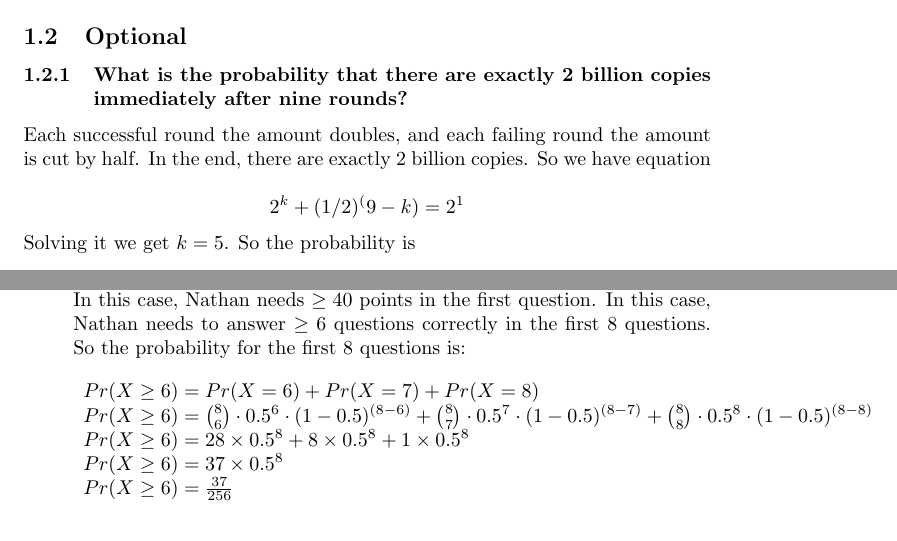
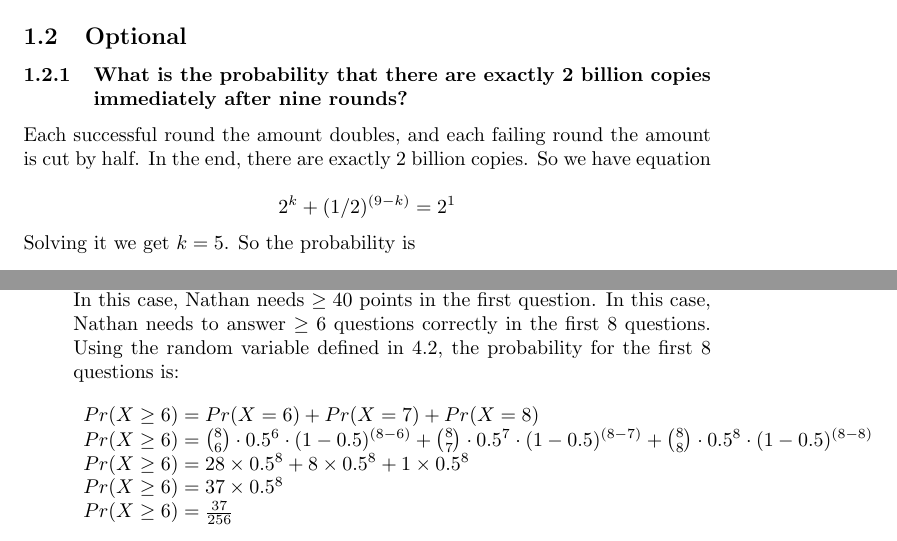
Before and after one commit to ziyaj/probability, a LaTeX document (a1/a1.tex): two parts of pages 1 and 5 of 5, joined at a grey line, cut so that both start at the same text. Compiled offline with pdfLaTeX.

Commit message:
Update answers

```diff
--- a/a1/a1.tex
+++ b/a1/a1.tex
@@ -40,7 +40,7 @@ p = f(x,y) = \left\{
 \subsubsection{What is the probability that there are exactly 2 billion copies immediately after nine rounds?}
 
 Each successful round the amount doubles, and each failing round the amount is cut by half. In the end, there are exactly 2 billion copies. So we have equation\\
-\[ 2^k + (1/2)^(9-k) = 2^1 \]
+\[ 2^k + (1/2)^{(9-k)} = 2^1 \]
 Solving it we get \( k = 5 \). So the probability is \\
 \[
 Pr(K = 5) = {9 \choose 5} \cdot 0.5^5 \cdot (1-0.5)^{9-5} = {9 \choose 5} \cdot 0.5^9 = 63/256 = 0.24609375
@@ -189,7 +189,7 @@ In this case, the probability is \( 0.5^2 \times Pr(X \geq 3) = \frac{219}{1024}
 In this case, Nathan has to answer all first 8 questions correctly. Therefore, the probability is \( 0.5^2 \times 0.5^8 = \frac{1}{1024}\).
 \item Nathan answers one of the last 2 questions correctly.\\
 The probability of answering one of the last 2 questions correctly is \( {2 \choose 1} \cdot 0.5^1 \cdot (1-0.5)^{(2-1)}= \frac{1}{2} \). \\
-In this case, Nathan needs \( \geq 40 \) points in the first question. In this case, Nathan needs to answer \( \geq 6 \) questions correctly in the first 8 questions. So the probability for the first 8 questions is:
+In this case, Nathan needs \( \geq 40 \) points in the first question. In this case, Nathan needs to answer \( \geq 6 \) questions correctly in the first 8 questions. Using the random variable defined in 4.2, the probability for the first 8 questions is:
 \[
 \begin{array}{ll}
 Pr(X \geq 6) = Pr(X = 6) + Pr(X = 7) + Pr(X = 8) \\
```
Also changed, not shown: a1/a1.pdf.
